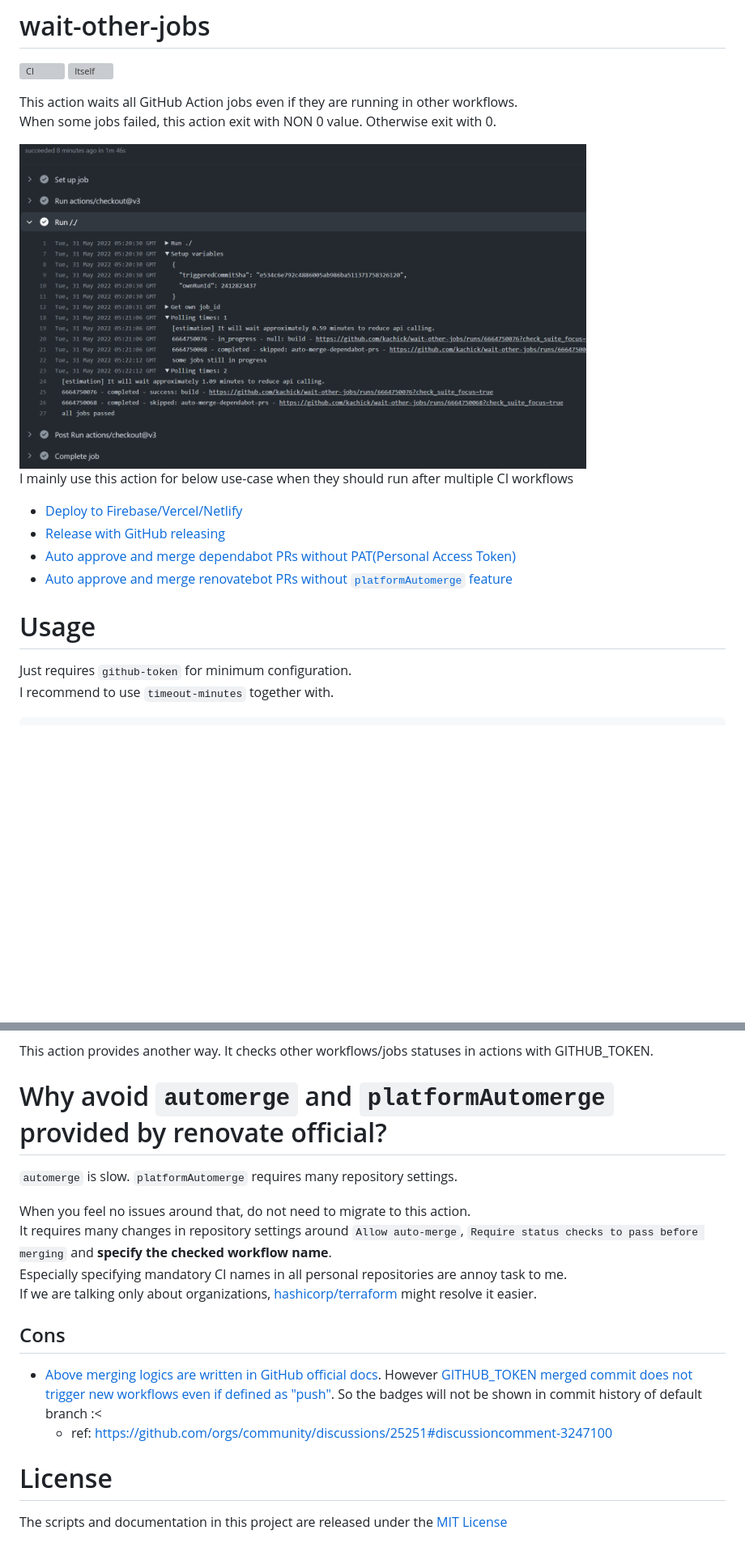
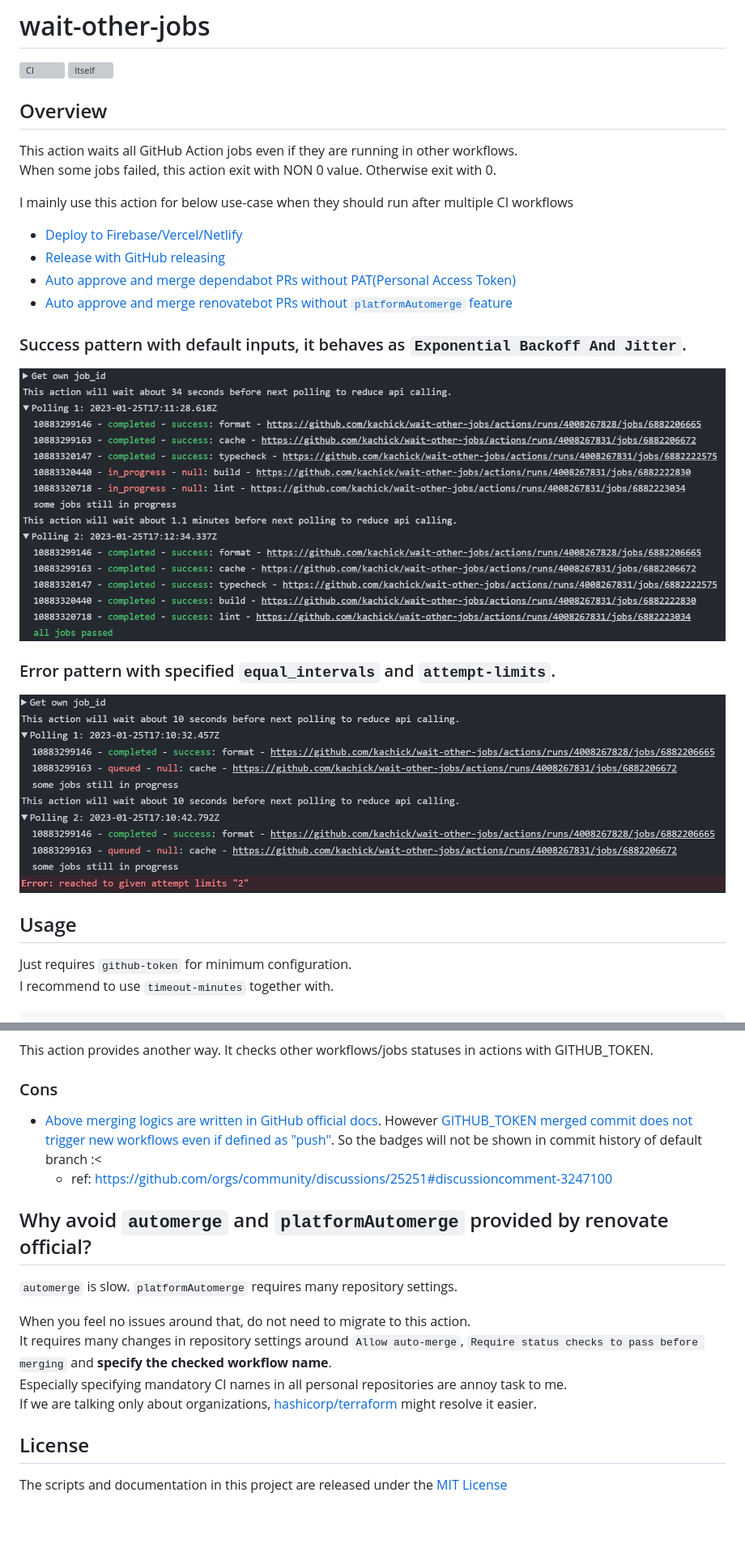
Before and after one commit to kachick/wait-other-jobs, a Markdown page: README.md, 2 parts joined by grey strips. Shown at 81% size. Rendered like a GitHub page; pictures changed too: assets/actual-log-v1.1.1-passed.png (deleted), assets/log-v1.2.0-equal_intervals_and_attempt-limits.png (added), assets/log-v1.2.0-exponential_backoff.png (added); blank space fills up the shorter version; grey boxes are pictures that could not be loaded.

```diff
--- a/README.md
+++ b/README.md
@@ -3,10 +3,10 @@
 [![CI](https://github.com/kachick/wait-other-jobs/actions/workflows/ci.yml/badge.svg?branch=main)](https://github.com/kachick/wait-other-jobs/actions/workflows/ci.yml?query=event%3Apush++)
 [![Itself](https://github.com/kachick/wait-other-jobs/actions/workflows/itself.yml/badge.svg?branch=main)](https://github.com/kachick/wait-other-jobs/actions/workflows/itself.yml?query=event%3Apush++)
 
+## Overview
+
 This action waits all GitHub Action jobs even if they are running in other workflows.\
 When some jobs failed, this action exit with NON 0 value. Otherwise exit with 0.
-
-<img src="./assets/actual-log-v1.1.1-passed.png?raw=true" alt="Example of actual log" width=700>
 
 I mainly use this action for below use-case when they should run after multiple CI workflows
 
@@ -15,7 +15,15 @@ I mainly use this action for below use-case when they should run after multiple
 - [Auto approve and merge dependabot PRs without PAT(Personal Access Token)](https://github.com/kachick/ruby-ulid/blob/ad4c6090d7835d80ff02a1a5f57d6e9ae11a85d3/.github/workflows/merge-bot-pr.yml#L21-L26)
 - [Auto approve and merge renovatebot PRs without `platformAutomerge` feature](https://github.com/kachick/ruby-ulid/blob/ad4c6090d7835d80ff02a1a5f57d6e9ae11a85d3/.github/workflows/merge-bot-pr.yml#L46-L50)
 
-# Usage
+### Success pattern with default inputs, it behaves as `Exponential Backoff And Jitter`.
+
+<img src="./assets/log-v1.2.0-exponential_backoff.png?raw=true" alt="Example of actual log - success in default" width=900>
+
+### Error pattern with specified `equal_intervals` and `attempt-limits`.
+
+<img src="./assets/log-v1.2.0-equal_intervals_and_attempt-limits.png?raw=true" alt="Example of actual log - error in equal_intervals_and_attempt-limits" width=900>
+
+## Usage
 
 Just requires `github-token` for minimum configuration.\
 I recommend to use `timeout-minutes` together with.
@@ -124,7 +132,12 @@ And it requires annoy steps to generate, sets and maintains tokens [even if refi
 
 This action provides another way. It checks other workflows/jobs statuses in actions with GITHUB_TOKEN.
 
-# Why avoid `automerge` and `platformAutomerge` provided by renovate official?
+### Cons
+
+- [Above merging logics are written in GitHub official docs](https://github.com/github/docs/blob/914134b5c7d10ceb19a50919b267480fd1ad55f1/content/code-security/dependabot/working-with-dependabot/automating-dependabot-with-github-actions.md#enable-auto-merge-on-a-pull-request). However [GITHUB_TOKEN merged commit does not trigger new workflows even if defined as "push"](https://github.com/github/docs/blob/914134b5c7d10ceb19a50919b267480fd1ad55f1/data/reusables/actions/actions-do-not-trigger-workflows.md?plain=1#L1). So the badges will not be shown in commit history of default branch :<
+  - ref: https://github.com/orgs/community/discussions/25251#discussioncomment-3247100
+
+## Why avoid `automerge` and `platformAutomerge` provided by renovate official?
 
 `automerge` is slow. `platformAutomerge` requires many repository settings.
 
@@ -133,11 +146,6 @@ It requires many changes in repository settings around `Allow auto-merge`, `Requ
 Especially specifying mandatory CI names in all personal repositories are annoy task to me.\
 If we are talking only about organizations, [hashicorp/terraform](https://github.com/hashicorp/terraform) might resolve it easier.
 
-## Cons
-
-- [Above merging logics are written in GitHub official docs](https://github.com/github/docs/blob/914134b5c7d10ceb19a50919b267480fd1ad55f1/content/code-security/dependabot/working-with-dependabot/automating-dependabot-with-github-actions.md#enable-auto-merge-on-a-pull-request). However [GITHUB_TOKEN merged commit does not trigger new workflows even if defined as "push"](https://github.com/github/docs/blob/914134b5c7d10ceb19a50919b267480fd1ad55f1/data/reusables/actions/actions-do-not-trigger-workflows.md?plain=1#L1). So the badges will not be shown in commit history of default branch :<
-  - ref: https://github.com/orgs/community/discussions/25251#discussioncomment-3247100
-
-# License
+## License
 
 The scripts and documentation in this project are released under the [MIT License](LICENSE)
```
Also changed, not shown: other parts of README.md (+1 -1 lines).
